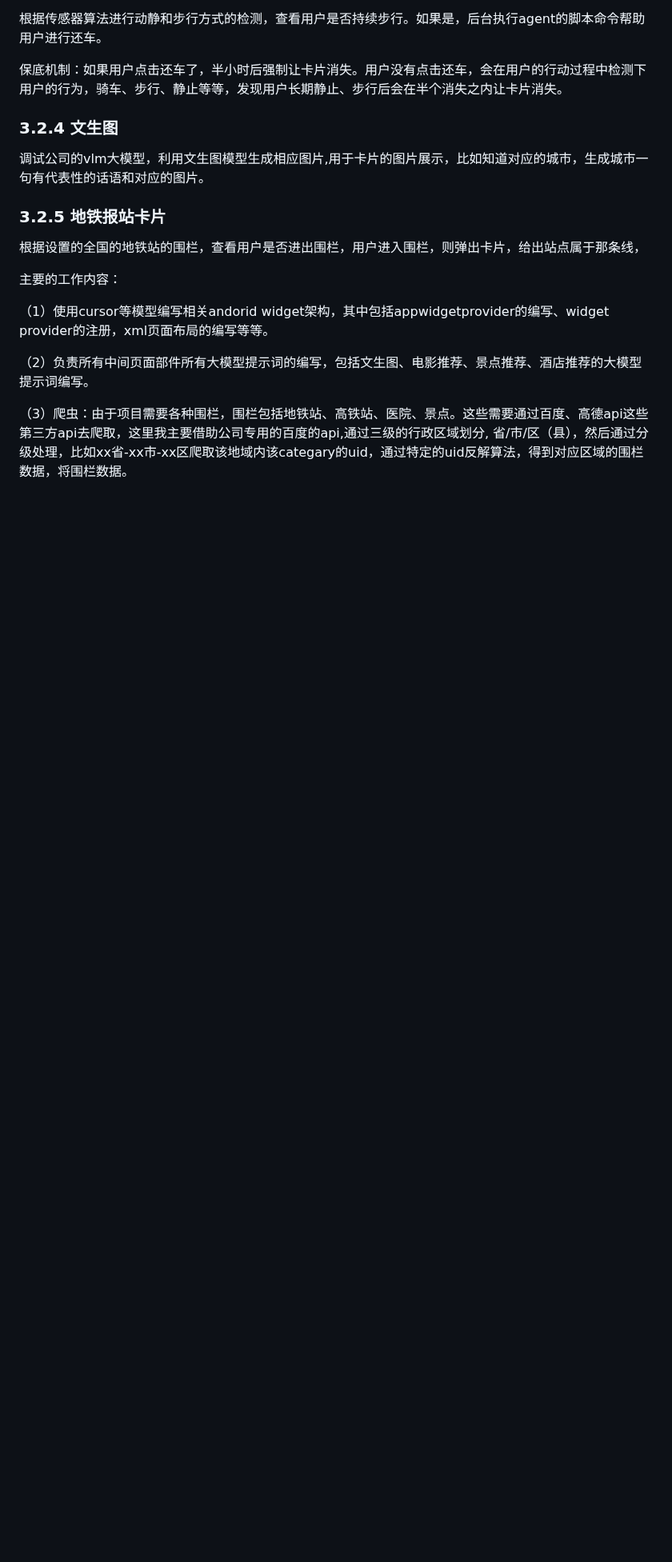
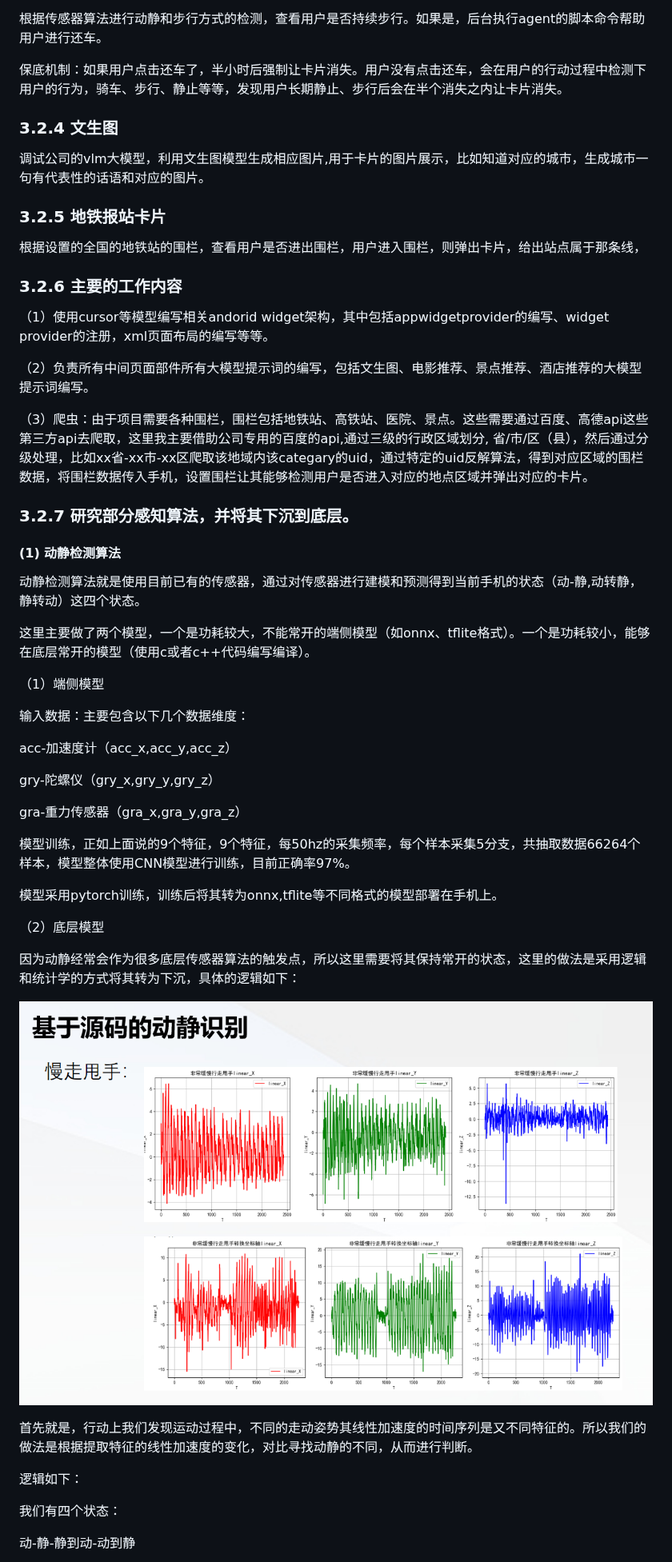
Before and after one commit to pc123s/interview-notes, a Markdown page: 中兴项目.md, the part around one of its changes. Shown at 80% size. GitHub-like rendering; pictures changed too: img/1792223421543.png (added); blank space fills up the shorter version.

Commit message:
中兴项目笔记新增动静识别项目内容：修复2处图片为相对路径，新增动静识别PPT
Co-Authored-By: Claude <noreply@anthropic.com>

```diff
--- a/中兴项目.md
+++ b/中兴项目.md
@@ -663,10 +663,51 @@ compatibility_score：比较“整体 vs 整体”，boundary_score：比较“
 
 
 
-主要的工作内容：
+### 3.2.6 主要的工作内容
 
 （1）使用cursor等模型编写相关andorid widget架构，其中包括appwidgetprovider的编写、widget provider的注册，xml页面布局的编写等等。
 
 （2）负责所有中间页面部件所有大模型提示词的编写，包括文生图、电影推荐、景点推荐、酒店推荐的大模型提示词编写。
 
-（3）爬虫：由于项目需要各种围栏，围栏包括地铁站、高铁站、医院、景点。这些需要通过百度、高德api这些第三方api去爬取，这里我主要借助公司专用的百度的api,通过三级的行政区域划分, 省/市/区（县），然后通过分级处理，比如xx省-xx市-xx区爬取该地域内该categary的uid，通过特定的uid反解算法，得到对应区域的围栏数据，将围栏数据。
+（3）爬虫：由于项目需要各种围栏，围栏包括地铁站、高铁站、医院、景点。这些需要通过百度、高德api这些第三方api去爬取，这里我主要借助公司专用的百度的api,通过三级的行政区域划分, 省/市/区（县），然后通过分级处理，比如xx省-xx市-xx区爬取该地域内该categary的uid，通过特定的uid反解算法，得到对应区域的围栏数据，将围栏数据传入手机，设置围栏让其能够检测用户是否进入对应的地点区域并弹出对应的卡片。
+
+
+
+### 3.2.7 研究部分感知算法，并将其下沉到底层。
+
+#### (1) 动静检测算法
+
+动静检测算法就是使用目前已有的传感器，通过对传感器进行建模和预测得到当前手机的状态（动-静,动转静，静转动）这四个状态。
+
+这里主要做了两个模型，一个是功耗较大，不能常开的端侧模型（如onnx、tflite格式）。一个是功耗较小，能够在底层常开的模型（使用c或者c++代码编写编译）。
+
+（1）端侧模型
+
+输入数据：主要包含以下几个数据维度：
+
+acc-加速度计（acc_x,acc_y,acc_z）
+
+gry-陀螺仪（gry_x,gry_y,gry_z）
+
+gra-重力传感器（gra_x,gra_y,gra_z）
+
+模型训练，正如上面说的9个特征，9个特征，每50hz的采集频率，每个样本采集5分支，共抽取数据66264个样本，模型整体使用CNN模型进行训练，目前正确率97%。
+
+模型采用pytorch训练，训练后将其转为onnx,tflite等不同格式的模型部署在手机上。
+
+
+
+（2）底层模型
+
+因为动静经常会作为很多底层传感器算法的触发点，所以这里需要将其保持常开的状态，这里的做法是采用逻辑和统计学的方式将其转为下沉，具体的逻辑如下：
+
+![1792223421543](./img/1792223421543.png)
+
+首先就是，行动上我们发现运动过程中，不同的走动姿势其线性加速度的时间序列是又不同特征的。所以我们的做法是根据提取特征的线性加速度的变化，对比寻找动静的不同，从而进行判断。
+
+逻辑如下：
+
+我们有四个状态：
+
+动-静-静到动-动到静
+
```
Also changed, not shown: other parts of 中兴项目.md (+14 -0 lines), img/1792224012681.png (added), 1 other file.
